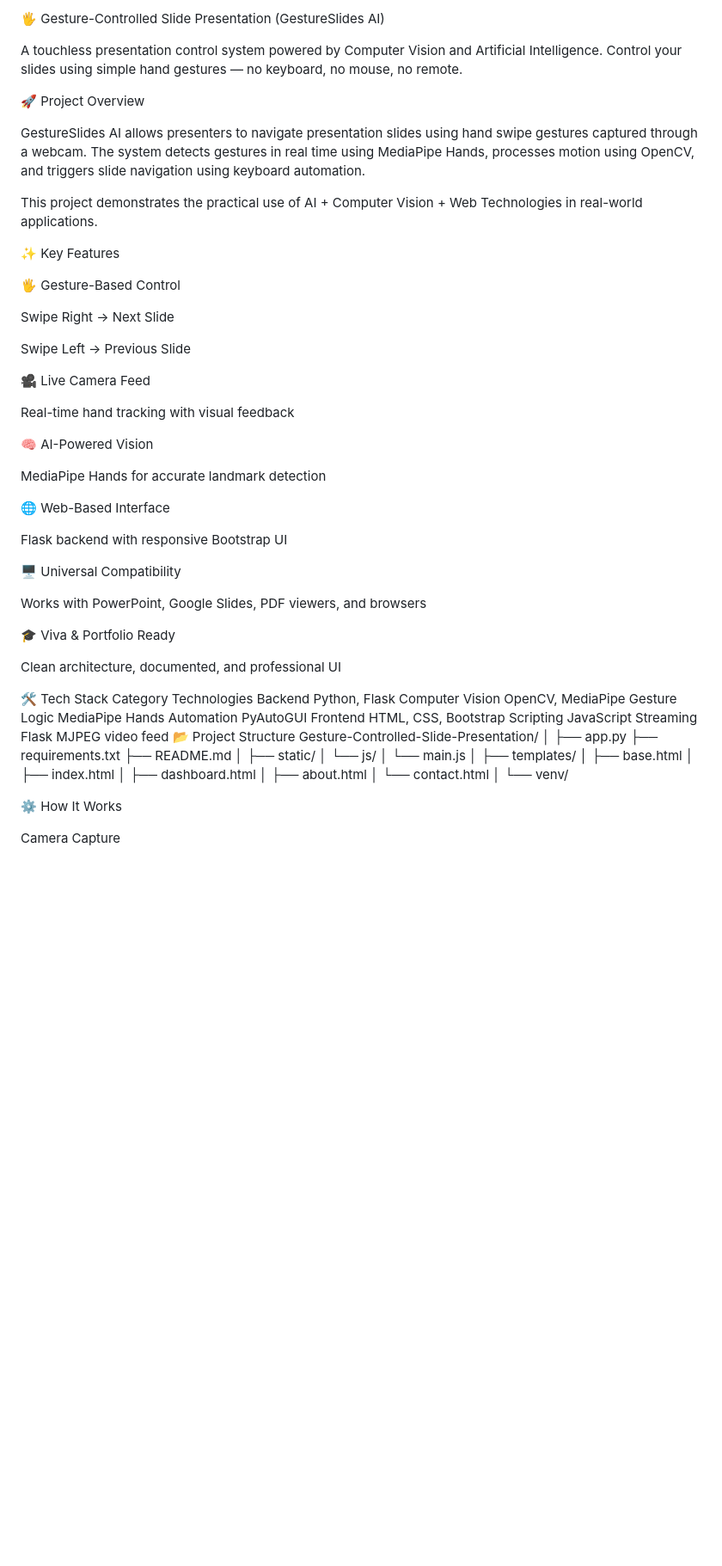
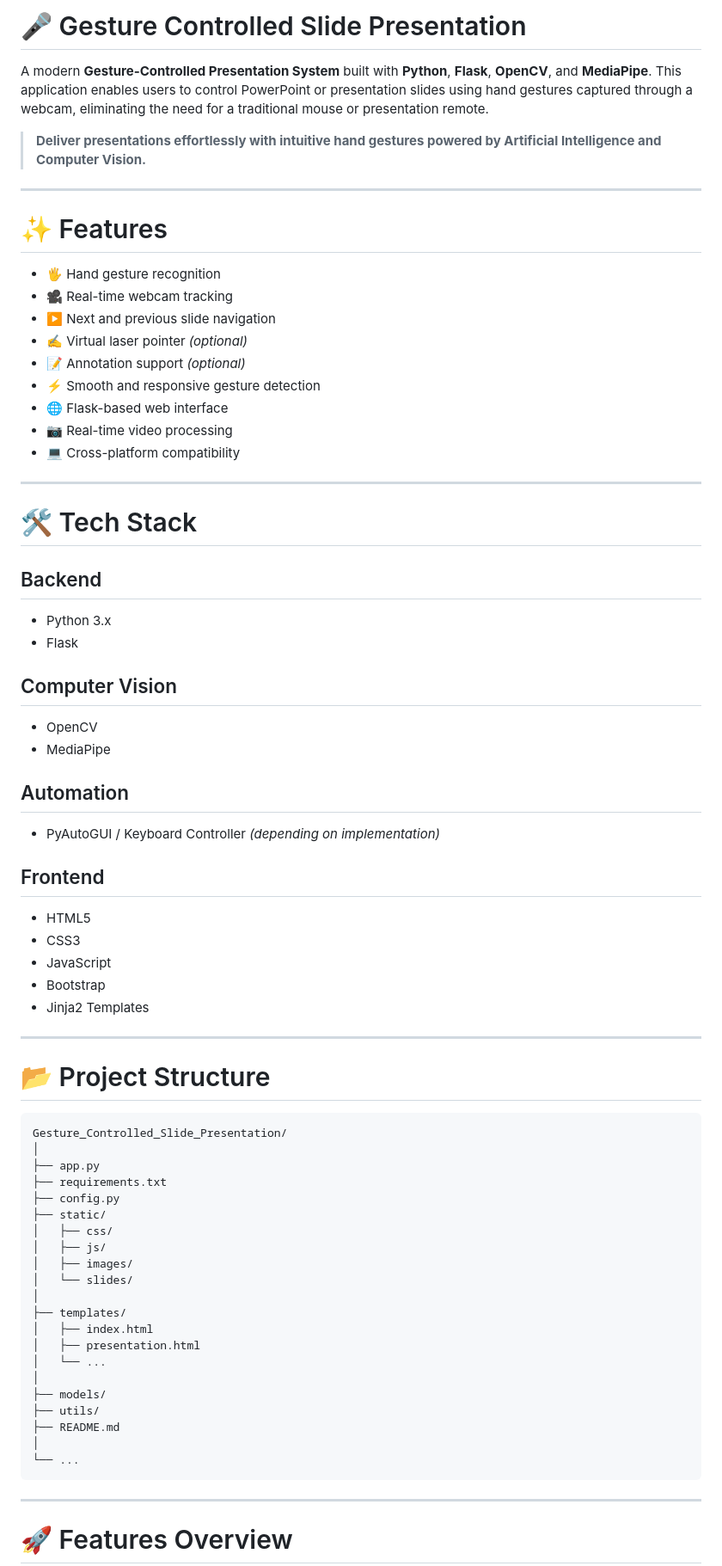
Before and after one commit to subham-paul/Gesture_Controlled_Slide_Presentation, a Markdown page: README.md, the part around one of its changes. Shown at 86% size. GitHub-like rendering; blank space fills up the shorter version.

Commit message:
Revise README for clarity and detail
Updated README to enhance project description, features, and installation instructions.

````diff
--- a/README.md
+++ b/README.md
@@ -1,73 +1,78 @@
-🖐️ Gesture-Controlled Slide Presentation (GestureSlides AI)
+# 🎤 Gesture Controlled Slide Presentation
 
-A touchless presentation control system powered by Computer Vision and Artificial Intelligence.
-Control your slides using simple hand gestures — no keyboard, no mouse, no remote.
+A modern **Gesture-Controlled Presentation System** built with **Python**, **Flask**, **OpenCV**, and **MediaPipe**. This application enables users to control PowerPoint or presentation slides using hand gestures captured through a webcam, eliminating the need for a traditional mouse or presentation remote.
 
-🚀 Project Overview
+> **Deliver presentations effortlessly with intuitive hand gestures powered by Artificial Intelligence and Computer Vision.**
 
-GestureSlides AI allows presenters to navigate presentation slides using hand swipe gestures captured through a webcam.
-The system detects gestures in real time using MediaPipe Hands, processes motion using OpenCV, and triggers slide navigation using keyboard automation.
+---
 
-This project demonstrates the practical use of AI + Computer Vision + Web Technologies in real-world applications.
+# ✨ Features
 
-✨ Key Features
+- 🖐️ Hand gesture recognition
+- 🎥 Real-time webcam tracking
+- ▶️ Next and previous slide navigation
+- ✍️ Virtual laser pointer *(optional)*
+- 📝 Annotation support *(optional)*
+- ⚡ Smooth and responsive gesture detection
+- 🌐 Flask-based web interface
+- 📷 Real-time video processing
+- 💻 Cross-platform compatibility
 
-🖐️ Gesture-Based Control
+---
 
-Swipe Right → Next Slide
+# 🛠️ Tech Stack
 
-Swipe Left → Previous Slide
+## Backend
 
-🎥 Live Camera Feed
+- Python 3.x
+- Flask
 
-Real-time hand tracking with visual feedback
+## Computer Vision
 
-🧠 AI-Powered Vision
+- OpenCV
+- MediaPipe
 
-MediaPipe Hands for accurate landmark detection
+## Automation
 
-🌐 Web-Based Interface
+- PyAutoGUI / Keyboard Controller *(depending on implementation)*
 
-Flask backend with responsive Bootstrap UI
+## Frontend
 
-🖥 Universal Compatibility
+- HTML5
+- CSS3
+- JavaScript
+- Bootstrap
+- Jinja2 Templates
 
-Works with PowerPoint, Google Slides, PDF viewers, and browsers
+---
 
-🎓 Viva & Portfolio Ready
+# 📂 Project Structure
 
-Clean architecture, documented, and professional UI
-
-🛠 Tech Stack
-Category	Technologies
-Backend	Python, Flask
-Computer Vision	OpenCV, MediaPipe
-Gesture Logic	MediaPipe Hands
-Automation	PyAutoGUI
-Frontend	HTML, CSS, Bootstrap
-Scripting	JavaScript
-Streaming	Flask MJPEG video feed
-📂 Project Structure
-Gesture-Controlled-Slide-Presentation/
+```text
+Gesture_Controlled_Slide_Presentation/
 │
 ├── app.py
 ├── requirements.txt
+├── config.py
+├── static/
+│   ├── css/
+│   ├── js/
+│   ├── images/
+│   └── slides/
+│
+├── templates/
+│   ├── index.html
+│   ├── presentation.html
+│   └── ...
+│
+├── models/
+├── utils/
 ├── README.md
 │
-├── static/
-│   └── js/
-│       └── main.js
-│
-├── templates/
-│   ├── base.html
-│   ├── index.html
-│   ├── dashboard.html
-│   ├── about.html
-│   └── contact.html
-│
-└── venv/
+└── ...
+```
 
-⚙️ How It Works
+---
 
-Camera Capture
+# 🚀 Features Overview
 
````
Also changed, not shown: other parts of README.md (+184 -50 lines).
